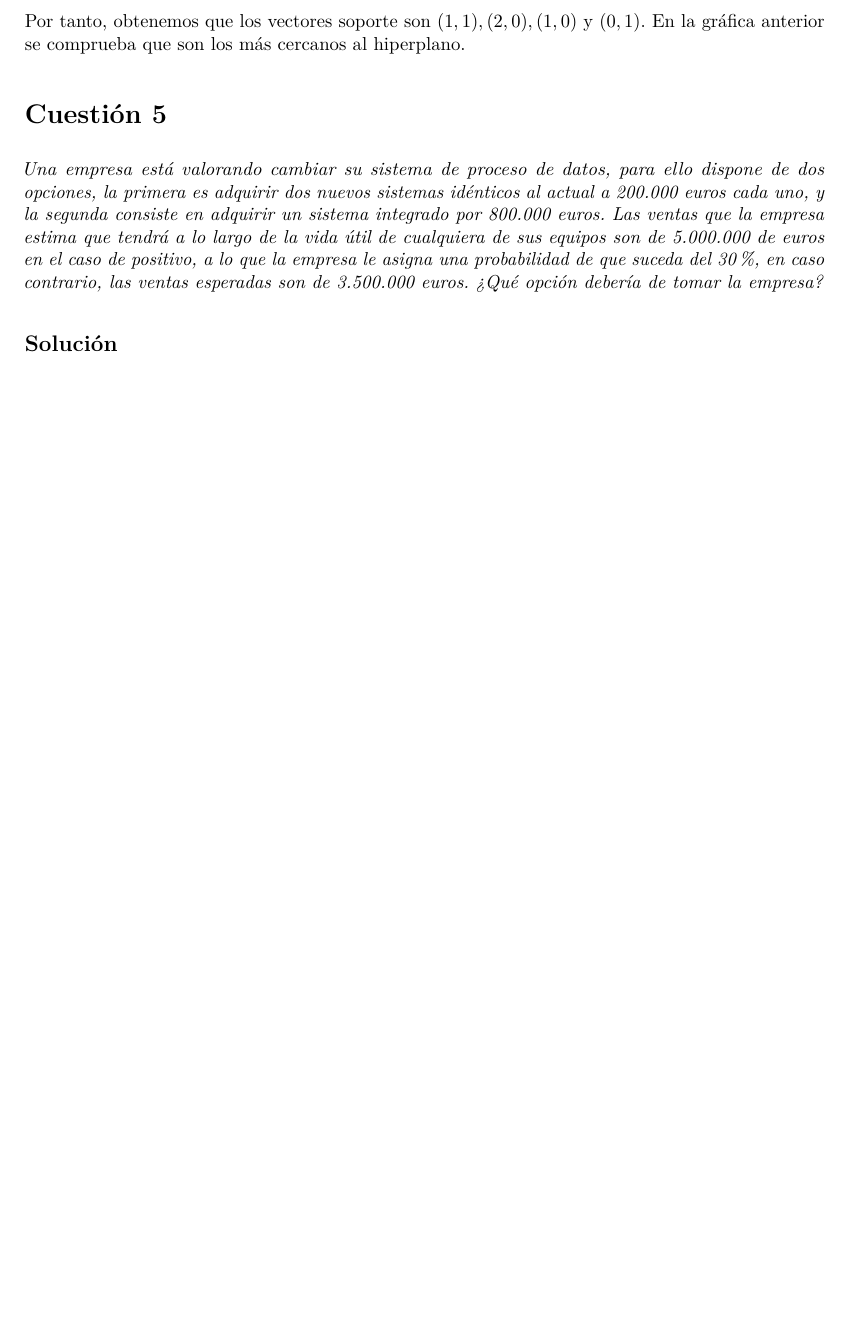
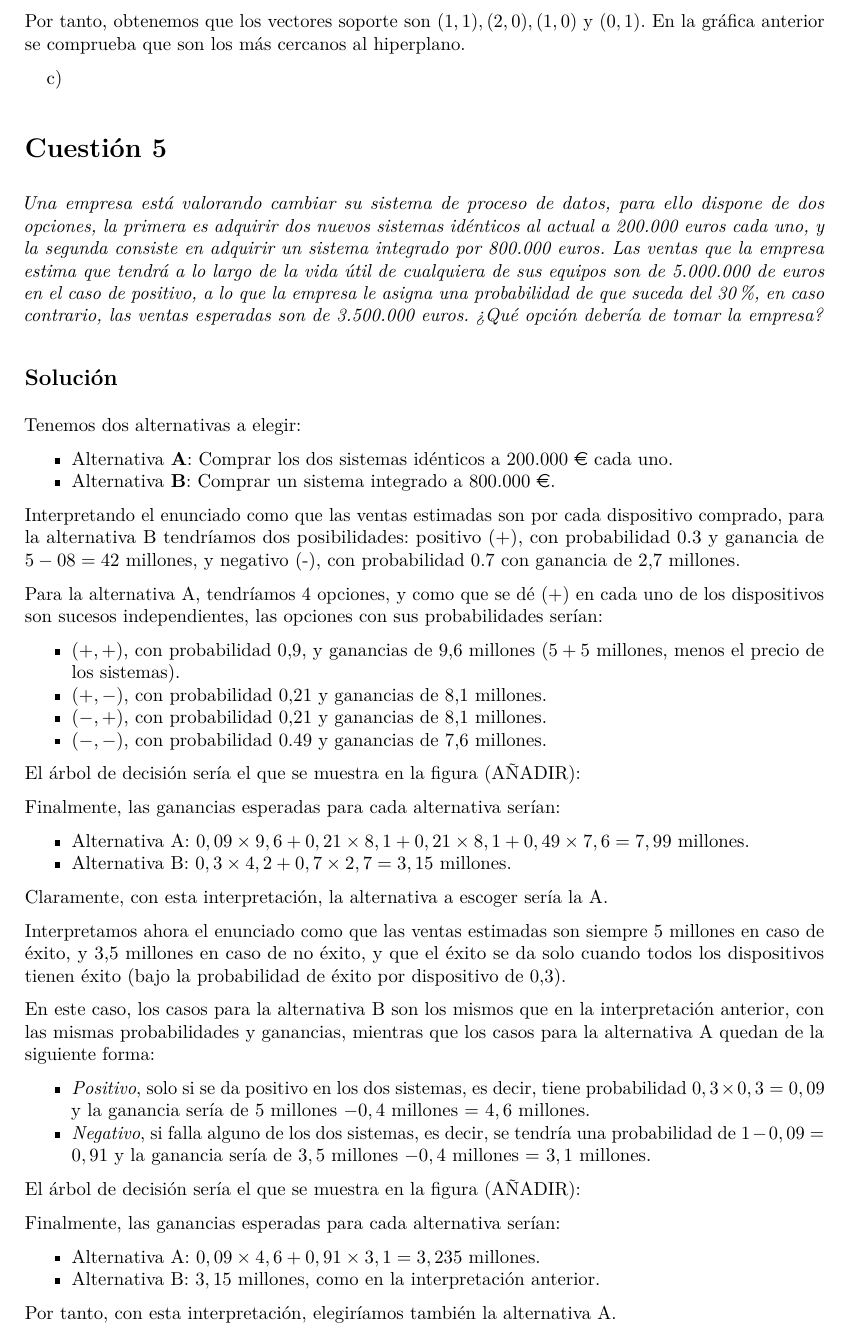
Before and after one commit to jlsuarezdiaz/MachineLearning, an R Markdown document (Cuestionario3/Cuestionario3.rmd): part of page 6 of 6 before the commit and part of page 6 of 7 after it, cut so that both start at the same text, the shorter picture padded with empty space. The pictures show the output file Cuestionario3/Cuestionario3.pdf that the author committed with the source.

Commit message:
Cuestión 5

````diff
--- a/Cuestionario3/Cuestionario3.rmd
+++ b/Cuestionario3/Cuestionario3.rmd
@@ -242,4 +242,18 @@ Los vectores soporte son aquellos para los que la distancia al hiperplano coinci
 
 Por tanto, obtenemos que los vectores soporte son $(1,1),(2,0),(1,0)$ y $(0,1)$. En la gráfica anterior se comprueba que son los más cercanos al hiperplano.
 
+c)
 
+```{r, echo=F,warning=F}
+library("quadprog")
+
+Q = matrix(data = c(2,4,2,0,-1,-1,
+                    4,8,4,0,-2,-2,
+                    2,4,4,0,-2,0,
+                    0,0,0,0,0,0,
+                    -1,-2,-2,0,1,0,
+                    -1,-2,0,0,0,1),nrow = 6, ncol = 6,byrow=T)
+
+A = matrix(data = c(1,1,1,-1,-1,-1,
+                    -1,-1,-1,1,1,1,
+                    1,0,0,0,0,0,
@@ -245,0 +275,8 @@ Por tanto, obtenemos que los vectores soporte son $(1,1),(2,0),(1,0)$ y $(0,1)$.
+                     0,-4,4,6,
+                     0,-6,6,9),nrow = 4,ncol = 4,byrow=T)
+
+AA = matrix(data = c(-1,-1,1,1,
+                     1,1,-1,-1,
+                     1,0,0,0,
+                     0,1,0,0,
+                     0,0,1,0,
@@ -252,3 +296,42 @@ Por tanto, obtenemos que los vectores soporte son $(1,1),(2,0),(1,0)$ y $(0,1)$.
+Tenemos dos alternativas a elegir:
+
+- Alternativa **A**: Comprar los dos sistemas idénticos a 200.000 € cada uno.
+- Alternativa **B**: Comprar un sistema integrado a 800.000 €.
+
+Interpretando el enunciado como que las ventas estimadas son por cada dispositivo comprado, para la alternativa B tendríamos dos posibilidades: positivo (+), con probabilidad 0.3 y ganancia de $5-0.8=4.2$ millones, y negativo (-), con probabilidad 0.7 con ganancia de 2,7 millones.
+
+Para la alternativa A, tendríamos 4 opciones, y como que se dé (+) en cada uno de los dispositivos son sucesos independientes, las opciones con sus probabilidades serían:
+
+- $(+,+)$, con probabilidad 0,9, y ganancias de 9,6 millones ($5 + 5$ millones, menos el precio de los sistemas).
+- $(+,-)$, con probabilidad 0,21 y ganancias de 8,1 millones.
+- $(-,+)$, con probabilidad 0,21 y ganancias de 8,1 millones.
+- $(-,-)$, con probabilidad 0.49 y ganancias de 7,6 millones.
+
+El árbol de decisión sería el que se muestra en la figura (AÑADIR):
+
+Finalmente, las ganancias esperadas para cada alternativa serían:
+
+- Alternativa A: $0,09\times 9,6 + 0,21 \times 8,1 + 0,21 \times 8,1 + 0,49 \times 7,6 = 7,99$ millones.
+- Alternativa B: $0,3 \times 4,2 + 0,7 \times 2,7 = 3,15$ millones.
+
+Claramente, con esta interpretación, la alternativa a escoger sería la A.
+
+
+Interpretamos ahora el enunciado como que las ventas estimadas son siempre 5 millones en caso de éxito, y 3,5 millones en caso de no éxito, y que el éxito se da solo cuando todos los dispositivos tienen éxito (bajo la probabilidad de éxito por dispositivo de 0,3).
+
+En este caso, los casos para la alternativa B son los mismos que en la interpretación anterior, con las mismas probabilidades y ganancias, mientras que los casos para la alternativa A quedan de la siguiente forma:
+
+- *Positivo*, solo si se da positivo en los dos sistemas, es decir, tiene probabilidad $0,3\times 0,3=0,09$ y la ganancia sería de $5$ millones $- 0,4$ millones = $4,6$ millones.
+- *Negativo*, si falla alguno de los dos sistemas, es decir, se tendría una probabilidad de $1 - 0,09 = 0,91$ y la ganancia sería de $3,5$ millones $- 0,4$ millones = $3,1$ millones.
+
+El árbol de decisión sería el que se muestra en la figura (AÑADIR):
+
+Finalmente, las ganancias esperadas para cada alternativa serían:
+
+- Alternativa A: $0,09 \times 4,6 + 0,91 \times 3,1 = 3,235$ millones.
+- Alternativa B: $3,15$ millones, como en la interpretación anterior.
+
+Por tanto, con esta interpretación, elegiríamos también la alternativa A.
 
 
 
````
Also changed, not shown: Cuestionario3/Cuestionario3.pdf, Cuestionario3/Cuestionario3.rmd (22 more changed lines).
